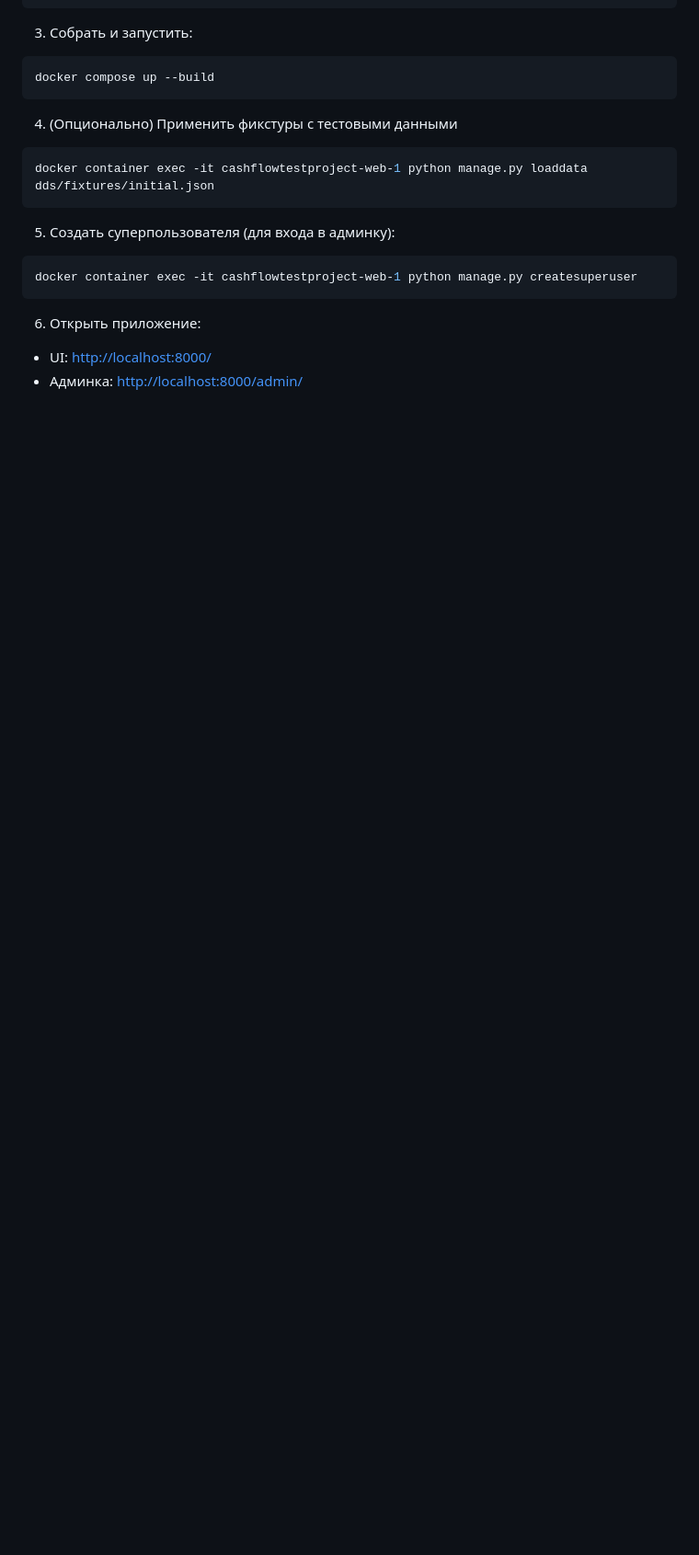
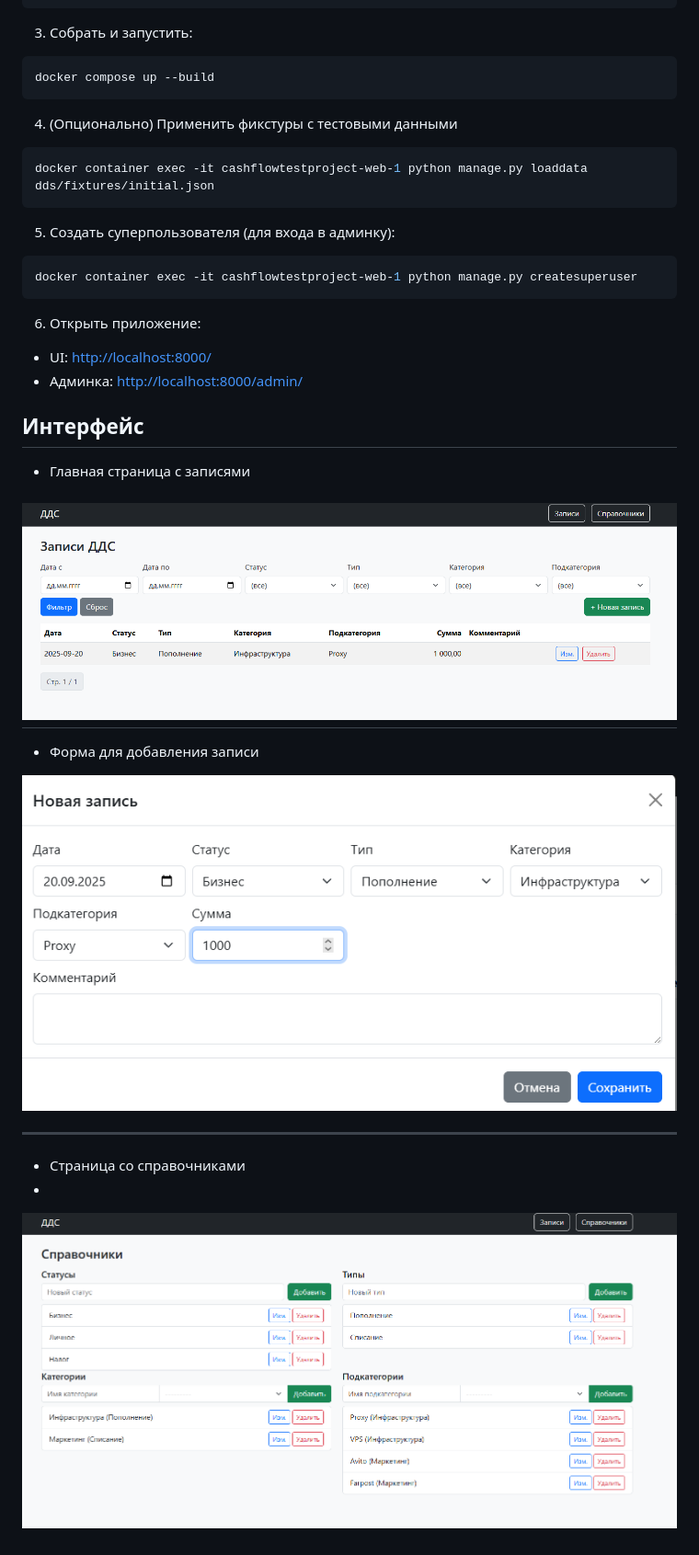
Before and after one commit to AN1CER784/CashFlowTestProject, a Markdown page: README.md, the part around the change. Shown: that part at 92% size. GitHub-like rendering; pictures changed too: readme_images/add_note.png (added), readme_images/books.png (added), readme_images/main.png (added); blank space fills up the shorter version.

Commit message:
third: interface added to README.md

```diff
--- a/README.md
+++ b/README.md
@@ -49,3 +49,17 @@ docker container exec -it cashflowtestproject-web-1 python manage.py createsuper
 
 * UI: [http://localhost:8000/](http://localhost:8000/)
 * Админка: [http://localhost:8000/admin/](http://localhost:8000/admin/)
+
+## Интерфейс
+* Главная страница с записями
+
+![main.png](readme_images/main.png)
+---
+* Форма для добавления записи
+
+![add_note.png](readme_images/add_note.png)
+
+---
+* Страница со справочниками
+*
+![books.png](readme_images/books.png)
```
